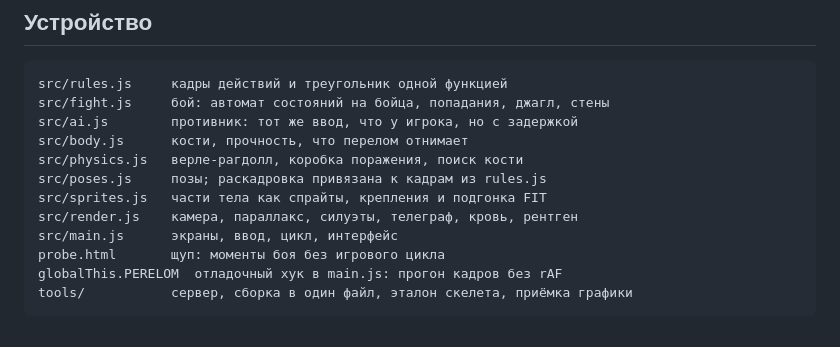
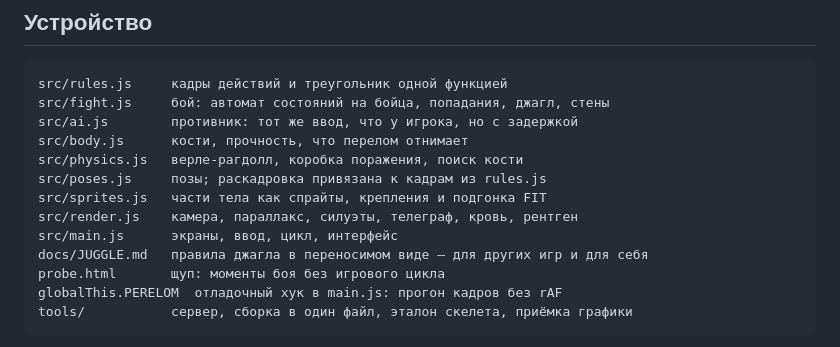
Before and after one commit to aka-gst/perelom, a Markdown page: CLAUDE.md, the part around the change. Drawn GitHub-style.

```diff
--- a/CLAUDE.md
+++ b/CLAUDE.md
@@ -276,6 +276,7 @@ src/poses.js     позы; раскадровка привязана к кадр
 src/sprites.js   части тела как спрайты, крепления и подгонка FIT
 src/render.js    камера, параллакс, силуэты, телеграф, кровь, рентген
 src/main.js      экраны, ввод, цикл, интерфейс
+docs/JUGGLE.md   правила джагла в переносимом виде — для других игр и для себя
 probe.html       щуп: моменты боя без игрового цикла
 globalThis.PERELOM  отладочный хук в main.js: прогон кадров без rAF
 tools/           сервер, сборка в один файл, эталон скелета, приёмка графики
```
Also changed, not shown: docs/JUGGLE.md (added, +89 -0 lines).
